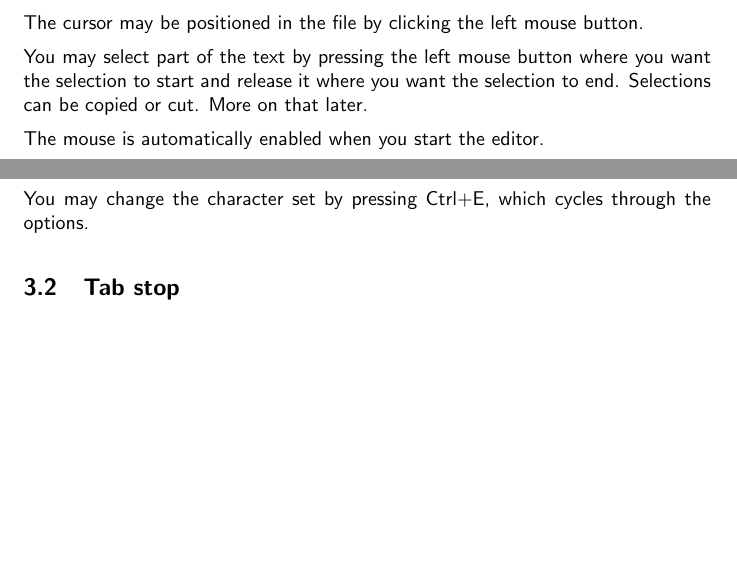
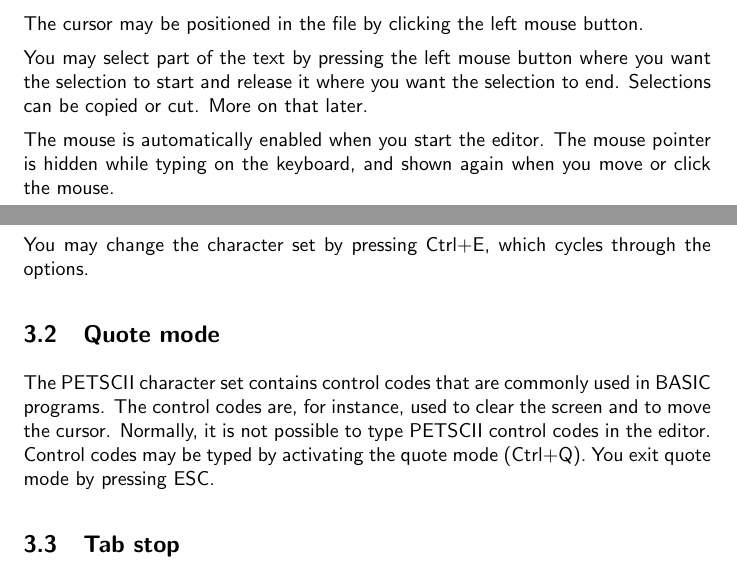
Before and after one commit to stefan-b-jakobsson/x16-edit, a LaTeX document (docs/manual.tex): two parts of pages 4 and 6 of 19, joined at a grey line, cut so that both start at the same text, the shorter picture padded with empty space. Compiled offline with pdfLaTeX.

Commit message:
Update of the manual

```diff
--- a/docs/manual.tex
+++ b/docs/manual.tex
@@ -122,7 +122,8 @@ The Commander X16 was devised by David Murray a.k.a. the
         you want the selection to start and release it where you want the selection to end.
         Selections can be copied or cut. More on that later.
 
-        The mouse is automatically enabled when you start the editor.
+        The mouse is automatically enabled when you start the editor. The mouse pointer
+        is hidden while typing on the keyboard, and shown again when you move or click the mouse.
 
     \subsection{User interface}
         X16 Edit's user interface is similar to GNU Nano, and should be mostly self-explanatory.
@@ -183,6 +184,12 @@ The Commander X16 was devised by David Murray a.k.a. the
 
         You may change the character set by pressing Ctrl+E, which cycles through the options.
 
+    \subsection{Quote mode}
+        The PETSCII character set contains control codes that are commonly used in BASIC programs. The
+        control codes are, for instance, used to clear the screen and to move the cursor. Normally, it is not
+        possible to type PETSCII control codes in the editor. Control codes may
+        be typed by activating the quote mode (Ctrl+Q). You exit quote mode by pressing ESC.
+
     \subsection{Tab stop}
         The default tab stop width is four spaces.
 
```
Also changed, not shown: docs/manual.pdf, docs/manual.tex (10 more changed lines).
